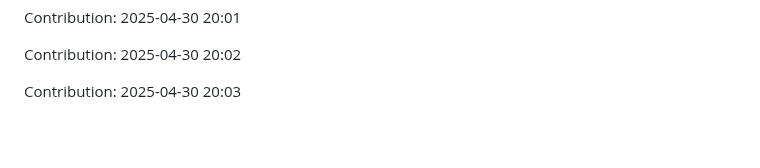
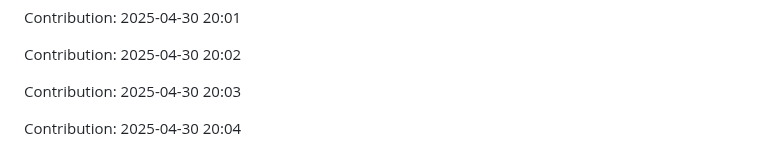
Before and after one commit to Shreyansh-77/AI-Agents, a Markdown page: README.md, the part around the change. GitHub-like rendering; blank space fills up the shorter version.

Commit message:
"Contribution: 2025-04-30 20:04"

```diff
--- a/README.md
+++ b/README.md
@@ -605,3 +605,5 @@ Contribution: 2025-04-30 20:01
 Contribution: 2025-04-30 20:02
 
 Contribution: 2025-04-30 20:03
+
+Contribution: 2025-04-30 20:04
```
